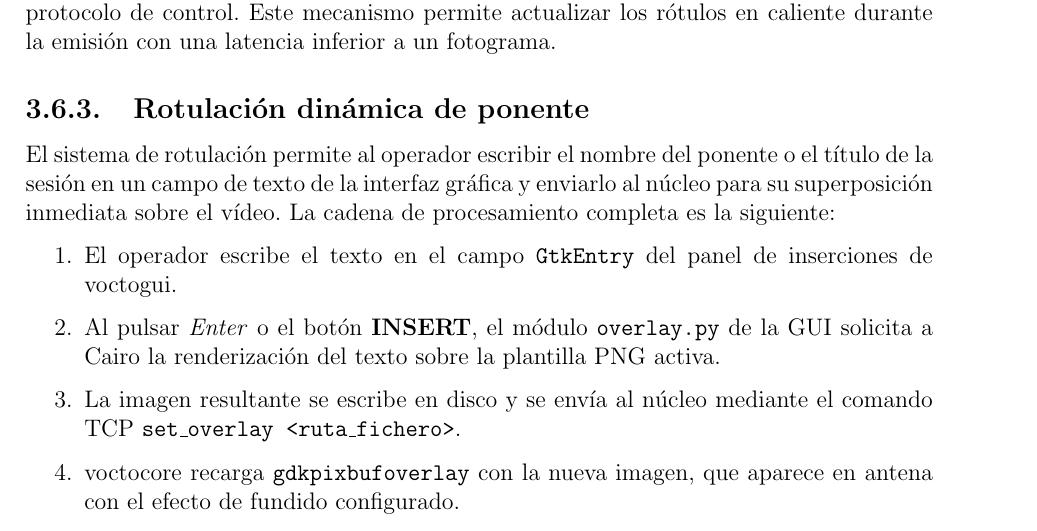
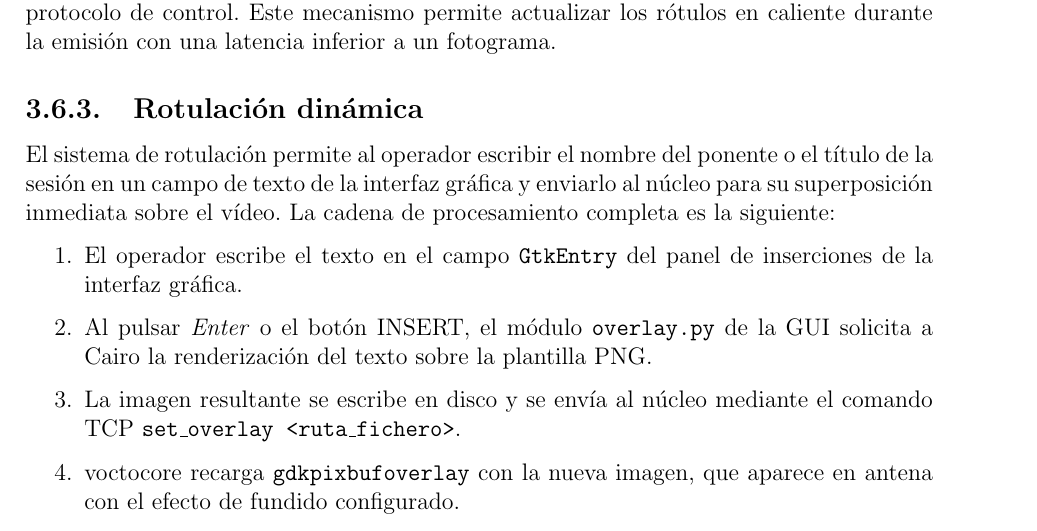
Before and after one commit to martin1210235/voctomix-2.0, a LaTeX thesis (main.tex, which reads capitulos/cap3/3_6_overlays_logos_texto.tex): part of page 43 of 75, cut so that both start at the same text. Compiled offline with pdfLaTeX.

Commit message:
Update on Overleaf.

```diff
--- a/capitulos/cap3/3_6_overlays_logos_texto.tex
+++ b/capitulos/cap3/3_6_overlays_logos_texto.tex
@@ -38,7 +38,7 @@ mediante Cairo y forzar la recarga del elemento GStreamer mediante el comando
 \texttt{set\_overlay} del protocolo de control. Este mecanismo permite actualizar los
 rótulos en caliente durante la emisión con una latencia inferior a un fotograma.
 
-\subsection{Rotulación dinámica de ponente}
+\subsection{Rotulación dinámica}
 
 El sistema de rotulación permite al operador escribir el nombre del ponente o el título
 de la sesión en un campo de texto de la interfaz gráfica y enviarlo al núcleo para su
@@ -47,10 +47,10 @@ siguiente:
 
 \begin{enumerate}
   \item El operador escribe el texto en el campo \texttt{GtkEntry} del panel de
-        inserciones de voctogui.
-  \item Al pulsar \textit{Enter} o el botón \textbf{INSERT}, el módulo
+        inserciones de la interfaz gráfica.
+  \item Al pulsar \textit{Enter} o el botón INSERT, el módulo
         \texttt{overlay.py} de la GUI solicita a Cairo la renderización del texto sobre
-        la plantilla PNG activa.
+        la plantilla PNG.
   \item La imagen resultante se escribe en disco y se envía al núcleo mediante el
         comando TCP \texttt{set\_overlay <ruta\_fichero>}.
   \item voctocore recarga \texttt{gdkpixbufoverlay} con la nueva imagen, que aparece
```
